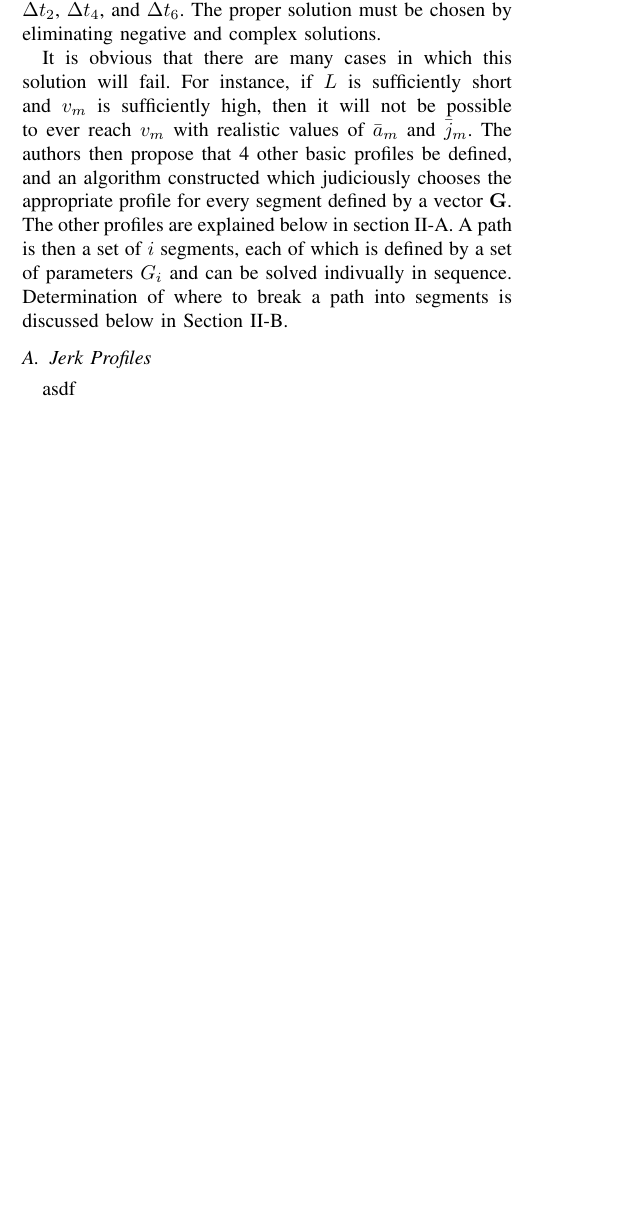
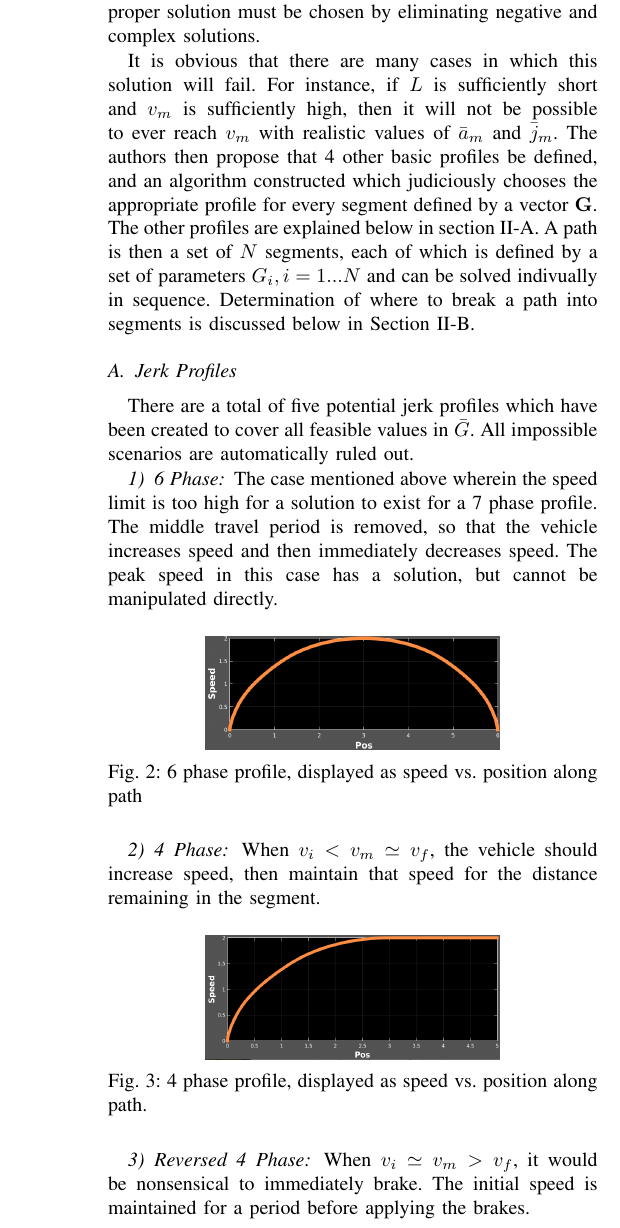
Before and after one commit to ozymandium/IVS-2016, a LaTeX paper (paper1.tex): part of one column of page 1 of 2 before the commit and part of one column of page 2 of 2 after it, cut so that both start at the same text, the shorter picture padded with empty space. Compiled offline with pdfLaTeX.

Commit message:
fleshed out each jerk profile

```diff
--- a/paper1.tex
+++ b/paper1.tex
@@ -105,6 +103,3 @@ Jerk and peak acceleration may be different when reducing speed versus increasin
-The user-defined parameters now become $\bar{a}_m = [a^+_m , a^-_m]$ and $\bar{j}_m = [j^+_m , j^-_m]$.
-There are, however multiple solutions for $\Delta t_2$, $\Delta t_4$, and $\Delta t_6$.
-The proper solution must be chosen by eliminating negative and complex solutions.
 
 \begin{figure}[thpb]
   \centering
@@ -116,11 +117,43 @@ The proper solution must be chosen by eliminating negative and complex solutions
+There are, however, multiple solutions for $\Delta t_2$, $\Delta t_4$, and $\Delta t_6$.
+The proper solution must be chosen by eliminating negative and complex solutions.
+
 It is obvious that there are many cases in which this solution will fail.
 For instance, if $L$ is sufficiently short and $v_m$ is sufficiently high, then it will not be possible to ever reach $v_m$ with realistic values of $\bar{a}_m$ and $\bar{j}_m$.
 The authors then propose that 4 other basic profiles be defined, and an algorithm constructed which judiciously chooses the appropriate profile for every segment defined by a vector $\bf{G}$.
 The other profiles are explained below in section \ref{sec:jerkprofiles}.
-A path is then a set of $i$ segments, each of which is defined by a set of parameters $G_i$ and can be solved indivually in sequence.
+A path is then a set of $N$ segments, each of which is defined by a set of parameters $G_i, i = 1 ... N$ and can be solved indivually in sequence.
 Determination of where to break a path into segments is discussed below in Section \ref{sec:pathsegmentation}.
 
 \subsection{Jerk Profiles}
 \label{sec:jerkprofiles}
 
-asdf
+There are a total of five potential jerk profiles which have been created to cover all feasible values in $\bar{G}$. All impossible scenarios are automatically ruled out.
+
+\subsubsection{6 Phase}
+\label{sec:6phase}
+
+The case mentioned above wherein the speed limit is too high for a solution to exist for a 7 phase profile. The middle travel period is removed, so that the vehicle increases speed and then immediately decreases speed. The peak speed in this case has a solution, but cannot be manipulated directly.
+
+\begin{figure}[thpb]
+  \centering
+  \includegraphics[width=0.6\columnwidth]{graphics/6phase_v(s).png}
+  \caption{6 phase profile, displayed as speed vs. position along path}
+  \label{fig:6phaseprofile}
+\end{figure}
+
+\subsubsection{4 Phase}
+\label{sec:4phase}
+
+When $v_i < v_m \simeq v_f$, the vehicle should increase speed, then maintain that speed for the distance remaining in the segment.
+
+\begin{figure}[thpb]
+  \centering
+  \includegraphics[width=0.6\columnwidth]{graphics/4phase_v(s).png}
+  \caption{4 phase profile, displayed as speed vs. position along path.}
+  \label{fig:4phaseprofile}
+\end{figure}
+
+\subsubsection{Reversed 4 Phase}
+\label{sec:reversed4phase}
+
+When $v_i \simeq v_m > v_f$, it would be nonsensical to immediately brake. The initial speed is maintained for a period before applying the brakes.
@@ -126,0 +164 @@ asdf
+  \caption{Reversed 4 phase profile, displayed as speed vs. position along path.}
@@ -127,7 +176,12 @@ asdf
+  \caption{3 phase profile, displayed as speed vs. position along path.}
+  \label{fig:3phaseprofile}
+\end{figure}
+
 
 \subsection{Path Segmentation}
 \label{sec:pathsegmentation}
 
+% make sure to incorporate extensibility to other constraints
 asdf
 
 \section{Trajectory Tracking}
```
Also changed, not shown: paper1.tex (35 more changed lines).
